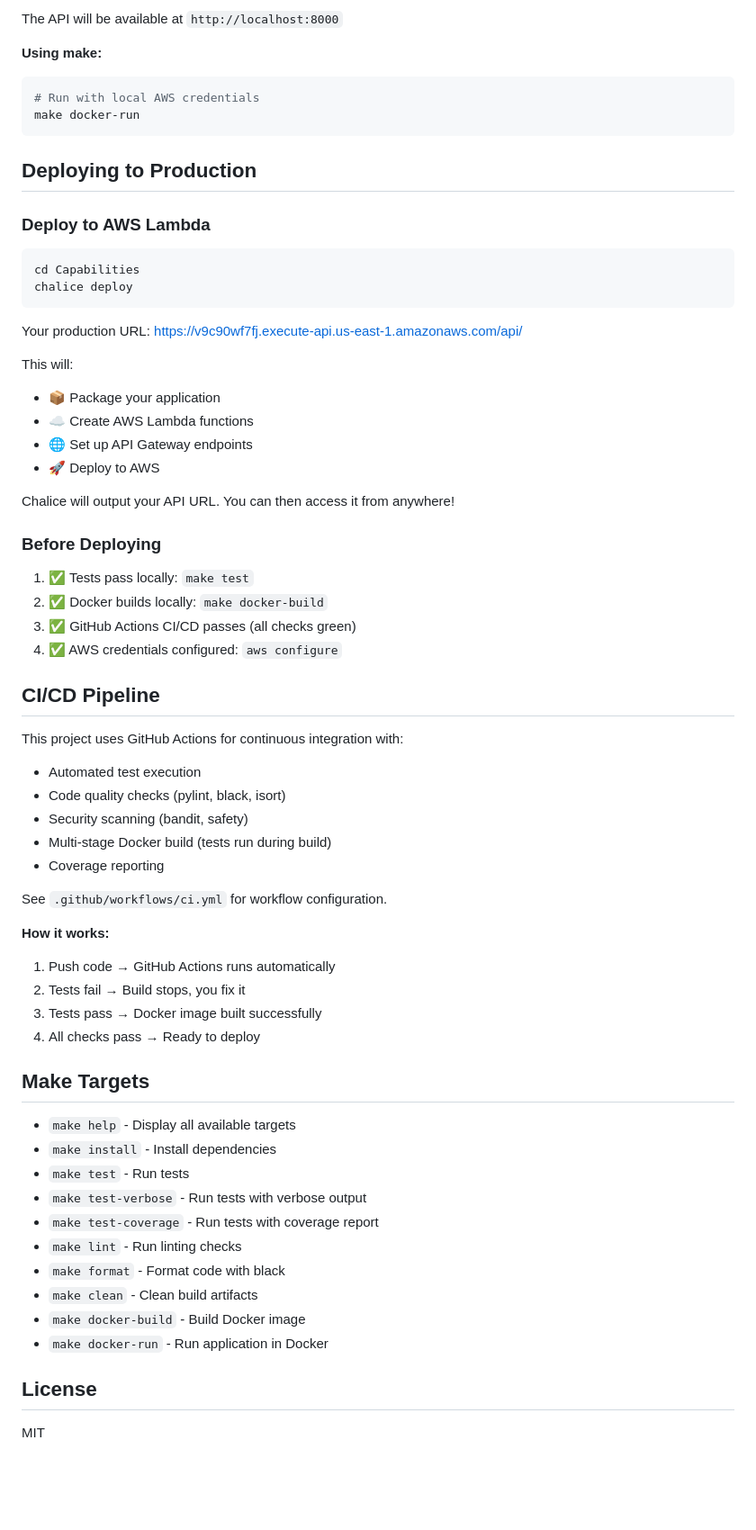
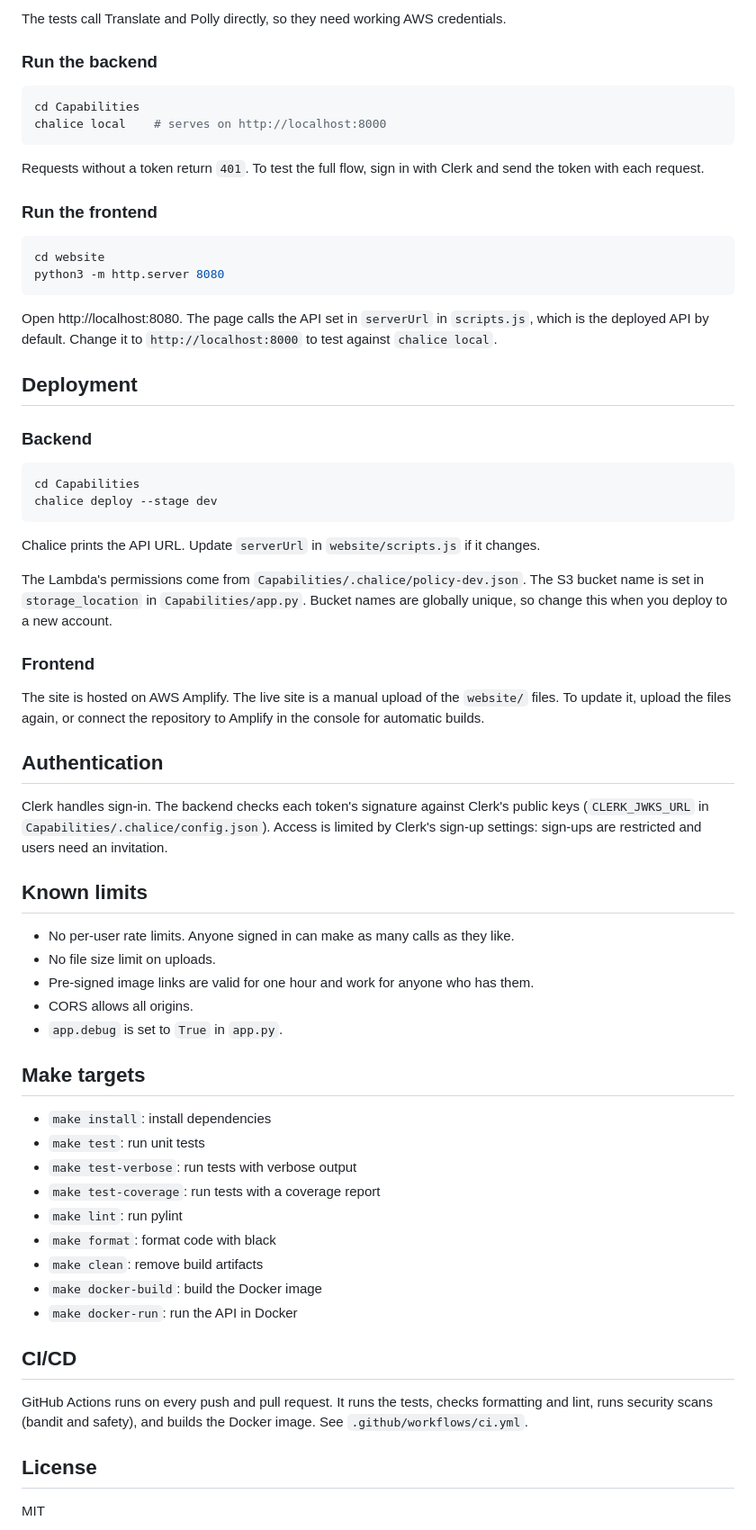
Before and after one commit to Anmol-Shrestha/aws-image-text-speech, a Markdown page: README.md, the part around one of its changes. Shown at 90% size. GitHub-like rendering; blank space fills up the shorter version.

````diff
--- a/README.md
+++ b/README.md
@@ -152,68 +76,69 @@ docker run -it --rm \
 ```
 
-The API will be available at `http://localhost:8000`
+The tests call Translate and Polly directly, so they need working AWS credentials.
 
-**Using make:**
-```bash
-# Run with local AWS credentials
-make docker-run
-```
-
-## Deploying to Production
-
-### Deploy to AWS Lambda
+### Run the backend
 
 ```bash
 cd Capabilities
-chalice deploy
+chalice local    # serves on http://localhost:8000
 ```
 
-Your production URL:                                                                                                                                     https://v9c90wf7fj.execute-api.us-east-1.amazonaws.com/api/
+Requests without a token return `401`. To test the full flow, sign in with Clerk and send the token with each request.
 
-This will:
-- 📦 Package your application
-- ☁️ Create AWS Lambda functions
-- 🌐 Set up API Gateway endpoints
-- 🚀 Deploy to AWS
+### Run the frontend
 
-Chalice will output your API URL. You can then access it from anywhere!
+```bash
+cd website
+python3 -m http.server 8080
+```
 
-### Before Deploying
+Open http://localhost:8080. The page calls the API set in `serverUrl` in `scripts.js`, which is the deployed API by default. Change it to `http://localhost:8000` to test against `chalice local`.
 
-1. ✅ Tests pass locally: `make test`
-2. ✅ Docker builds locally: `make docker-build`
-3. ✅ GitHub Actions CI/CD passes (all checks green)
-4. ✅ AWS credentials configured: `aws configure`
+## Deployment
 
-## CI/CD Pipeline
+### Backend
 
-This project uses GitHub Actions for continuous integration with:
-- Automated test execution
-- Code quality checks (pylint, black, isort)
-- Security scanning (bandit, safety)
-- Multi-stage Docker build (tests run during build)
-- Coverage reporting
+```bash
+cd Capabilities
+chalice deploy --stage dev
+```
 
-See `.github/workflows/ci.yml` for workflow configuration.
+Chalice prints the API URL. Update `serverUrl` in `website/scripts.js` if it changes.
 
-**How it works:**
-1. Push code → GitHub Actions runs automatically
-2. Tests fail → Build stops, you fix it
-3. Tests pass → Docker image built successfully
-4. All checks pass → Ready to deploy
+The Lambda's permissions come from `Capabilities/.chalice/policy-dev.json`. The S3 bucket name is set in `storage_location` in `Capabilities/app.py`. Bucket names are globally unique, so change this when you deploy to a new account.
 
-## Make Targets
+### Frontend
 
-- `make help` - Display all available targets
-- `make install` - Install dependencies
-- `make test` - Run tests
-- `make test-verbose` - Run tests with verbose output
-- `make test-coverage` - Run tests with coverage report
-- `make lint` - Run linting checks
-- `make format` - Format code with black
-- `make clean` - Clean build artifacts
-- `make docker-build` - Build Docker image
-- `make docker-run` - Run application in Docker
+The site is hosted on AWS Amplify. The live site is a manual upload of the `website/` files. To update it, upload the files again, or connect the repository to Amplify in the console for automatic builds.
+
+## Authentication
+
+Clerk handles sign-in. The backend checks each token's signature against Clerk's public keys (`CLERK_JWKS_URL` in `Capabilities/.chalice/config.json`). Access is limited by Clerk's sign-up settings: sign-ups are restricted and users need an invitation.
+
+## Known limits
+
+- No per-user rate limits. Anyone signed in can make as many calls as they like.
+- No file size limit on uploads.
+- Pre-signed image links are valid for one hour and work for anyone who has them.
+- CORS allows all origins.
+- `app.debug` is set to `True` in `app.py`.
+
+## Make targets
+
+- `make install`: install dependencies
+- `make test`: run unit tests
+- `make test-verbose`: run tests with verbose output
+- `make test-coverage`: run tests with a coverage report
+- `make lint`: run pylint
+- `make format`: format code with black
+- `make clean`: remove build artifacts
+- `make docker-build`: build the Docker image
+- `make docker-run`: run the API in Docker
+
+## CI/CD
+
+GitHub Actions runs on every push and pull request. It runs the tests, checks formatting and lint, runs security scans (bandit and safety), and builds the Docker image. See `.github/workflows/ci.yml`.
 
 ## License
 
````
Also changed, not shown: other parts of README.md (+53 -129 lines), CLAUDE.md (+22 -8 lines).
